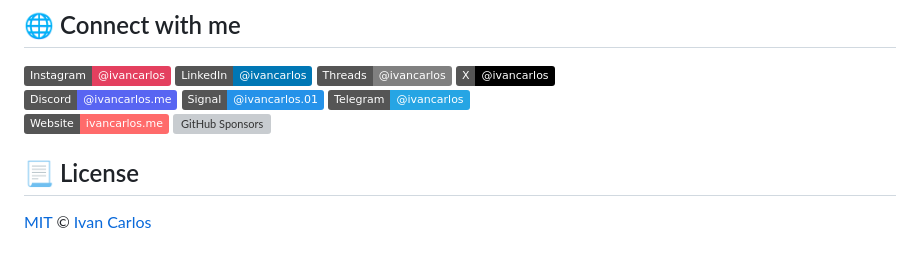
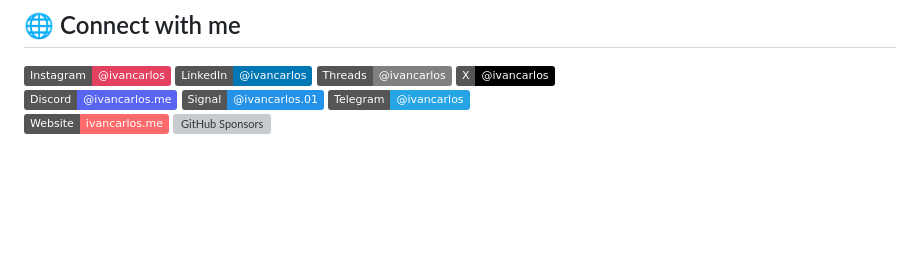
Before and after one commit to ivancarlosti/parkingpage, a Markdown page: README.md, the part around the change. GitHub-like rendering; badges without logos; blank space fills up the shorter version; grey boxes are pictures that could not be loaded.

Commit message:
Sync README from template [▶️]

```diff
--- a/README.md
+++ b/README.md
@@ -65,9 +65,6 @@ services:
 [![Website](https://img.shields.io/badge/Website-ivancarlos.me-FF6B6B)](https://ivancarlos.me)
 [![GitHub Sponsors](https://img.shields.io/github/sponsors/ivancarlosti?label=GitHub%20Sponsors&color=ffc0cb)][sponsor]
 
-## 📃 License
-[MIT](LICENSE) © [Ivan Carlos][ivancarlos]
-
 [cc]: https://docs.github.com/en/communities/setting-up-your-project-for-healthy-contributions/adding-a-code-of-conduct-to-your-project
 [contributing]: https://docs.github.com/en/articles/setting-guidelines-for-repository-contributors
 [security]: https://docs.github.com/en/code-security/getting-started/adding-a-security-policy-to-your-repository
```
